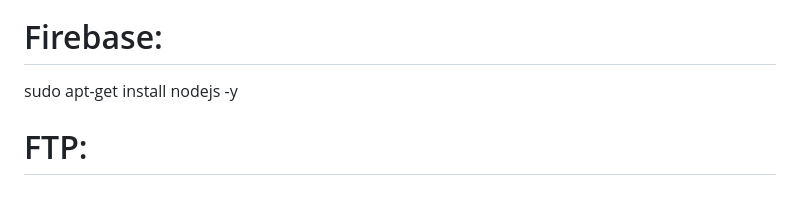
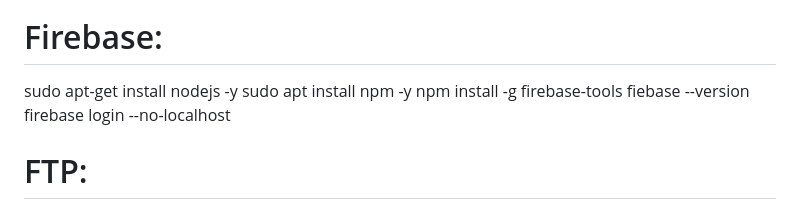
Before and after one commit to Rusta4/Godofredos, a Markdown page: README.md, the part around the change. Rendered like a GitHub page.

```diff
--- a/README.md
+++ b/README.md
@@ -128,7 +128,13 @@ También hemos configurado una regla para permitir que el tráfico desde la red
 <img src="https://github.com/user-attachments/assets/aba1ca56-4c0f-403b-9ad9-fdb9fe35e1ad" alt="LOGO-GODO" width="1000" height="500" />
 
 <h1>Firebase: </h1>
-<p>sudo apt-get install nodejs -y </p>
+<p>
+sudo apt-get install nodejs -y
+sudo apt install npm -y
+npm install -g firebase-tools
+fiebase --version
+firebase login --no-localhost
+</p>
 
 
 <h1>FTP: </h1>
```
